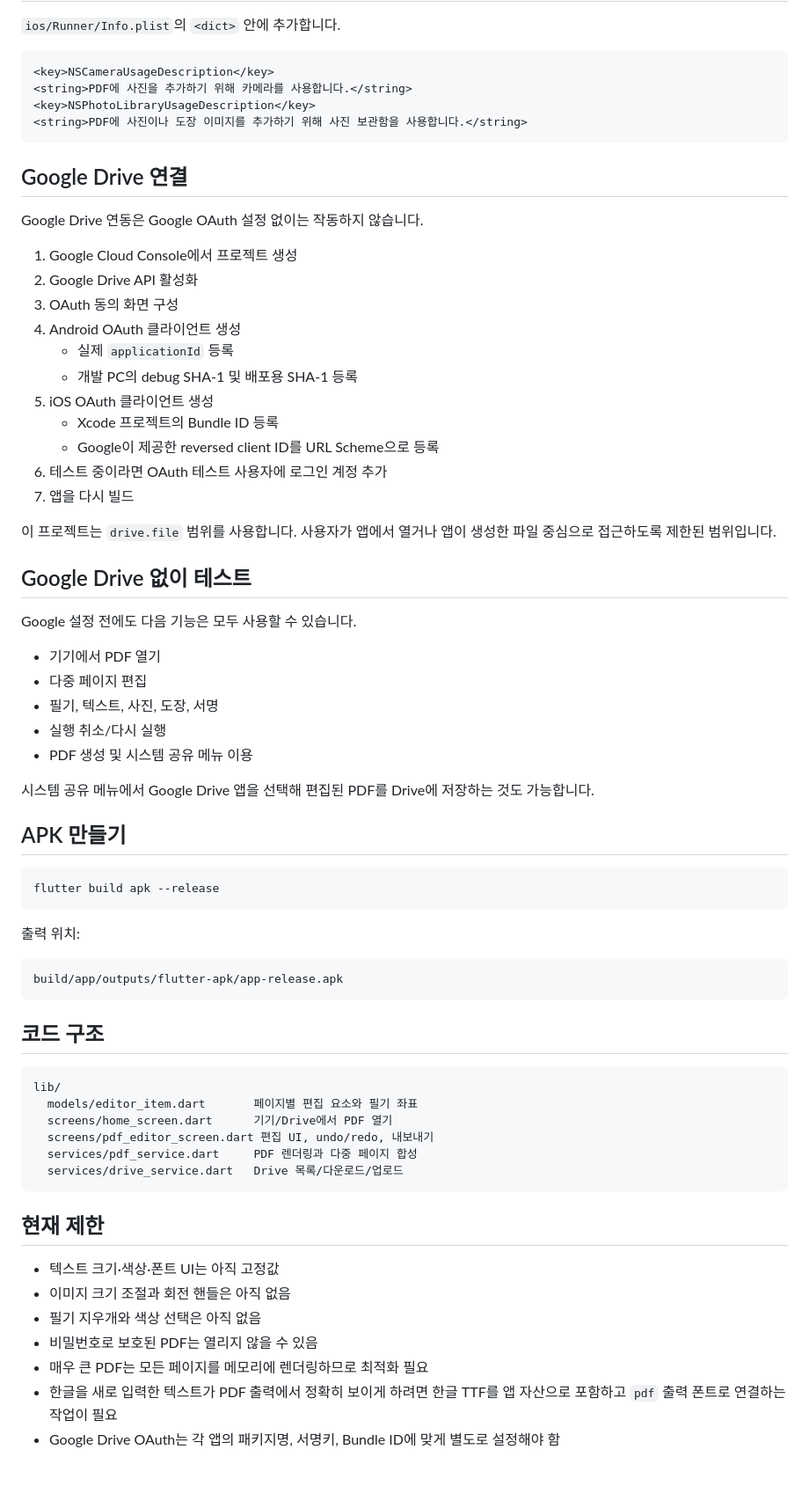
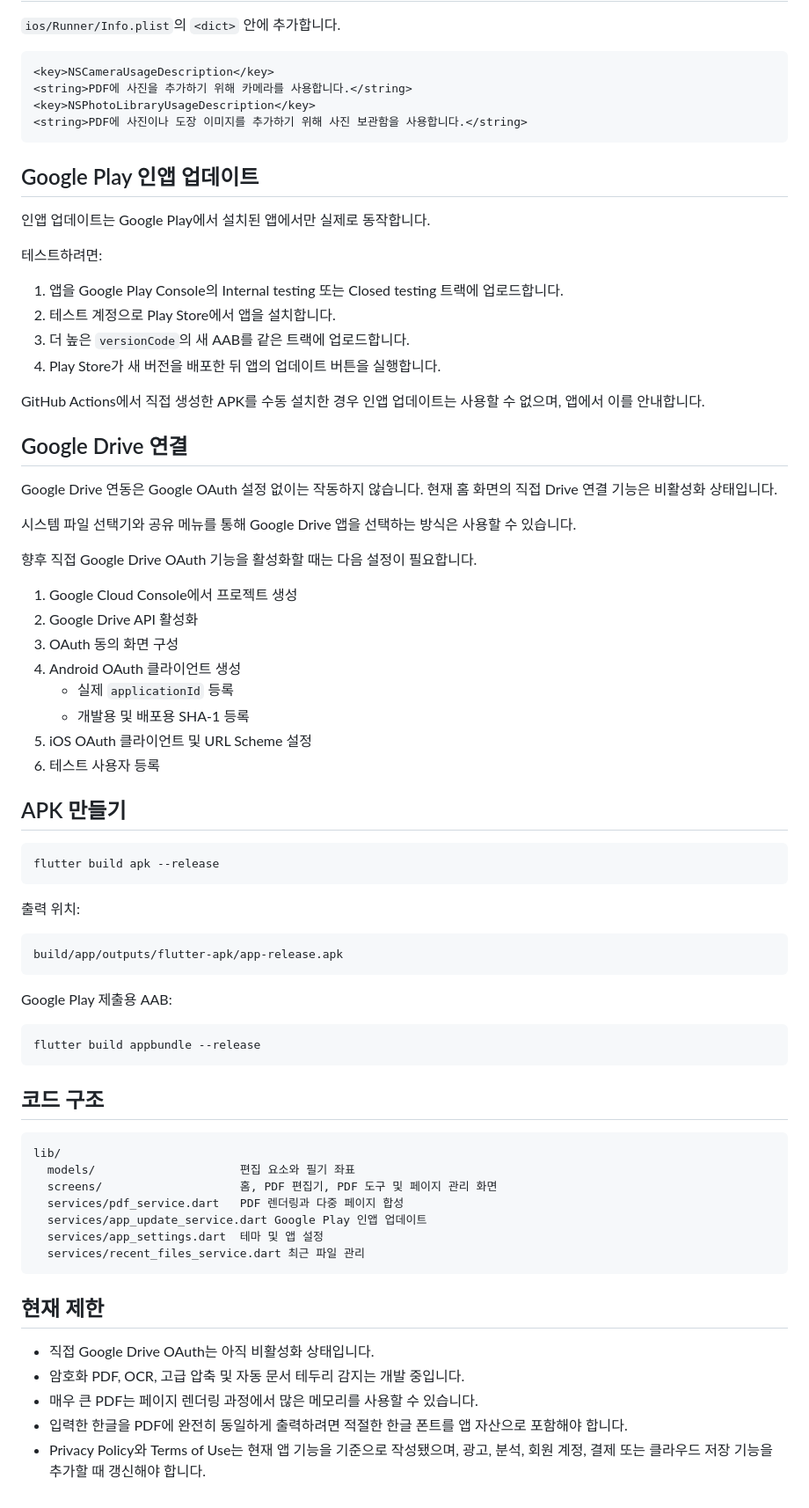
Before and after one commit to nzfreeman/mobile-pdf-editor, a Markdown page: README.md, the part around one of its changes. Shown at 88% size. Drawn GitHub-style.

````diff
--- a/README.md
+++ b/README.md
@@ -51,35 +67,35 @@ flutter run
 <string>PDF에 사진이나 도장 이미지를 추가하기 위해 사진 보관함을 사용합니다.</string>
 ```
 
+## Google Play 인앱 업데이트
+
+인앱 업데이트는 Google Play에서 설치된 앱에서만 실제로 동작합니다.
+
+테스트하려면:
+
+1. 앱을 Google Play Console의 Internal testing 또는 Closed testing 트랙에 업로드합니다.
+2. 테스트 계정으로 Play Store에서 앱을 설치합니다.
+3. 더 높은 `versionCode`의 새 AAB를 같은 트랙에 업로드합니다.
+4. Play Store가 새 버전을 배포한 뒤 앱의 업데이트 버튼을 실행합니다.
+
+GitHub Actions에서 직접 생성한 APK를 수동 설치한 경우 인앱 업데이트는 사용할 수 없으며, 앱에서 이를 안내합니다.
+
 ## Google Drive 연결
 
-Google Drive 연동은 Google OAuth 설정 없이는 작동하지 않습니다.
+Google Drive 연동은 Google OAuth 설정 없이는 작동하지 않습니다. 현재 홈 화면의 직접 Drive 연결 기능은 비활성화 상태입니다.
+
+시스템 파일 선택기와 공유 메뉴를 통해 Google Drive 앱을 선택하는 방식은 사용할 수 있습니다.
+
+향후 직접 Google Drive OAuth 기능을 활성화할 때는 다음 설정이 필요합니다.
 
 1. Google Cloud Console에서 프로젝트 생성
 2. Google Drive API 활성화
 3. OAuth 동의 화면 구성
 4. Android OAuth 클라이언트 생성
    - 실제 `applicationId` 등록
-   - 개발 PC의 debug SHA-1 및 배포용 SHA-1 등록
-5. iOS OAuth 클라이언트 생성
-   - Xcode 프로젝트의 Bundle ID 등록
-   - Google이 제공한 reversed client ID를 URL Scheme으로 등록
-6. 테스트 중이라면 OAuth 테스트 사용자에 로그인 계정 추가
-7. 앱을 다시 빌드
-
-이 프로젝트는 `drive.file` 범위를 사용합니다. 사용자가 앱에서 열거나 앱이 생성한 파일 중심으로 접근하도록 제한된 범위입니다.
-
-## Google Drive 없이 테스트
-
-Google 설정 전에도 다음 기능은 모두 사용할 수 있습니다.
-
-- 기기에서 PDF 열기
-- 다중 페이지 편집
-- 필기, 텍스트, 사진, 도장, 서명
-- 실행 취소/다시 실행
-- PDF 생성 및 시스템 공유 메뉴 이용
-
-시스템 공유 메뉴에서 Google Drive 앱을 선택해 편집된 PDF를 Drive에 저장하는 것도 가능합니다.
+   - 개발용 및 배포용 SHA-1 등록
+5. iOS OAuth 클라이언트 및 URL Scheme 설정
+6. 테스트 사용자 등록
 
 ## APK 만들기
 
@@ -93,23 +109,28 @@ flutter build apk --release
 build/app/outputs/flutter-apk/app-release.apk
 ```
 
+Google Play 제출용 AAB:
+
+```bash
+flutter build appbundle --release
+```
+
 ## 코드 구조
 
 ```text
 lib/
-  models/editor_item.dart       페이지별 편집 요소와 필기 좌표
-  screens/home_screen.dart      기기/Drive에서 PDF 열기
-  screens/pdf_editor_screen.dart 편집 UI, undo/redo, 내보내기
-  services/pdf_service.dart     PDF 렌더링과 다중 페이지 합성
-  services/drive_service.dart   Drive 목록/다운로드/업로드
+  models/                     편집 요소와 필기 좌표
+  screens/                    홈, PDF 편집기, PDF 도구 및 페이지 관리 화면
+  services/pdf_service.dart   PDF 렌더링과 다중 페이지 합성
+  services/app_update_service.dart Google Play 인앱 업데이트
+  services/app_settings.dart  테마 및 앱 설정
+  services/recent_files_service.dart 최근 파일 관리
 ```
 
 ## 현재 제한
 
-- 텍스트 크기·색상·폰트 UI는 아직 고정값
-- 이미지 크기 조절과 회전 핸들은 아직 없음
-- 필기 지우개와 색상 선택은 아직 없음
-- 비밀번호로 보호된 PDF는 열리지 않을 수 있음
-- 매우 큰 PDF는 모든 페이지를 메모리에 렌더링하므로 최적화 필요
-- 한글을 새로 입력한 텍스트가 PDF 출력에서 정확히 보이게 하려면 한글 TTF를 앱 자산으로 포함하고 `pdf` 출력 폰트로 연결하는 작업이 필요
-- Google Drive OAuth는 각 앱의 패키지명, 서명키, Bundle ID에 맞게 별도로 설정해야 함
+- 직접 Google Drive OAuth는 아직 비활성화 상태입니다.
+- 암호화 PDF, OCR, 고급 압축 및 자동 문서 테두리 감지는 개발 중입니다.
+- 매우 큰 PDF는 페이지 렌더링 과정에서 많은 메모리를 사용할 수 있습니다.
+- 입력한 한글을 PDF에 완전히 동일하게 출력하려면 적절한 한글 폰트를 앱 자산으로 포함해야 합니다.
+- Privacy Policy와 Terms of Use는 현재 앱 기능을 기준으로 작성됐으며, 광고, 분석, 회원 계정, 결제 또는 클라우드 저장 기능을 추가할 때 갱신해야 합니다.
````
Also changed, not shown: other parts of README.md (+23 -7 lines).
